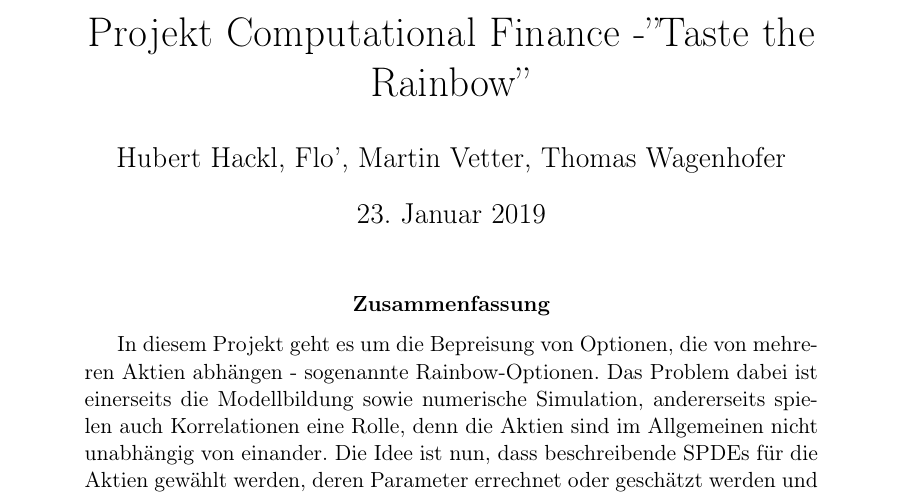
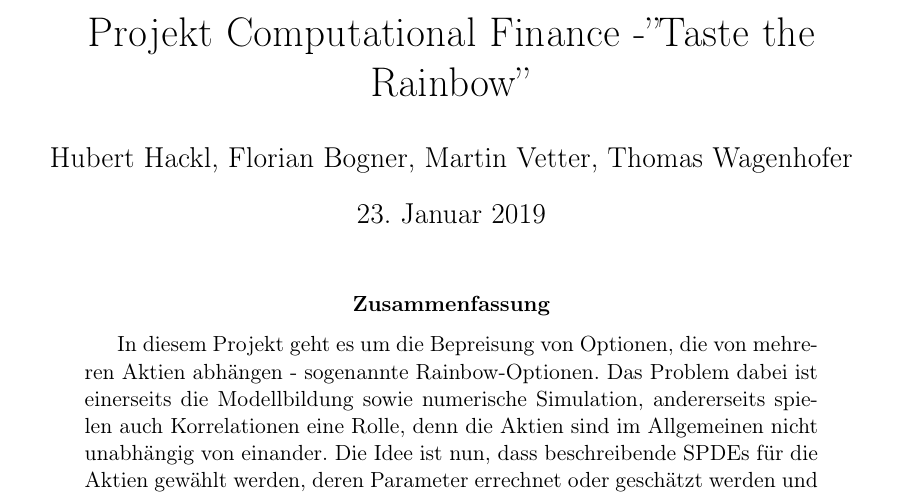
Before and after one commit to SirFloIII/CompFy, a LaTeX paper (CompFin Projekt.tex): part of page 1 of 4, cut so that both start at the same text. Compiled offline with pdfLaTeX.

Commit message:
name ausgebessert

```diff
--- a/CompFin Projekt.tex
+++ b/CompFin Projekt.tex
@@ -14,7 +14,7 @@
 
 %opening
 \title{Projekt Computational Finance -''Taste the Rainbow''}
-\author{Hubert Hackl, Flo', Martin Vetter, Thomas Wagenhofer}
+\author{Hubert Hackl, Florian Bogner, Martin Vetter, Thomas Wagenhofer}
 
 \begin{document}
 
```
